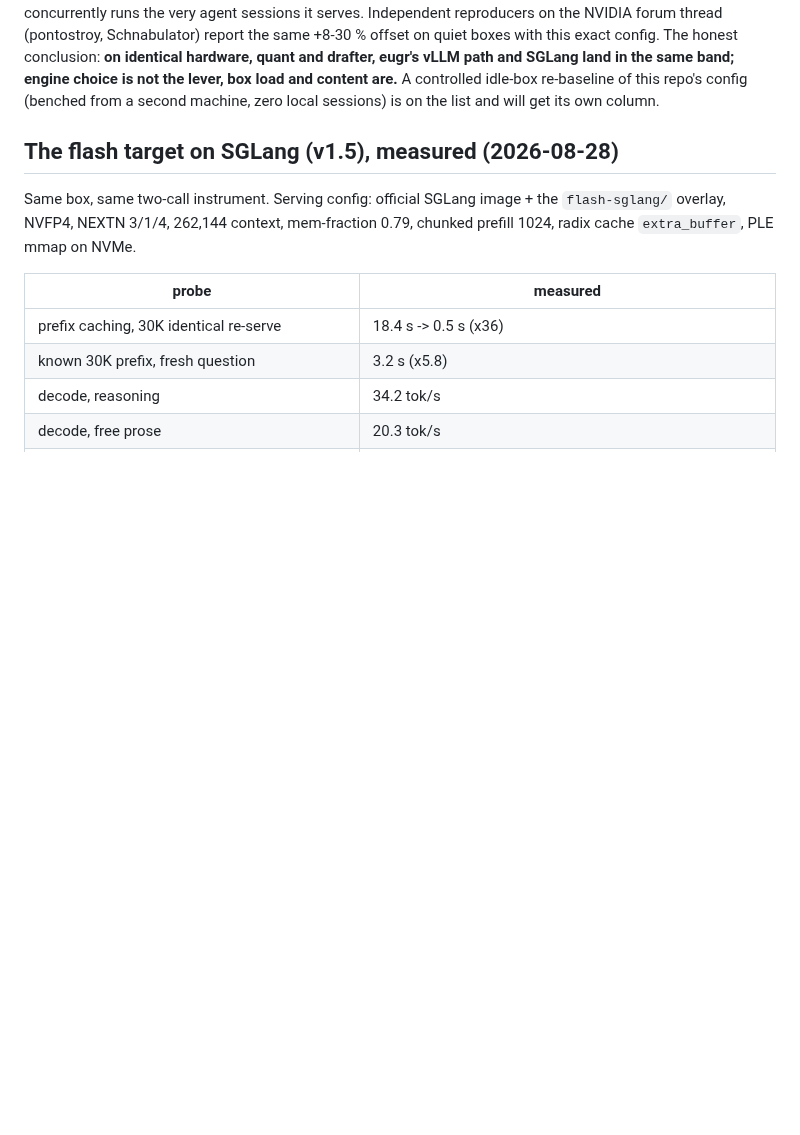
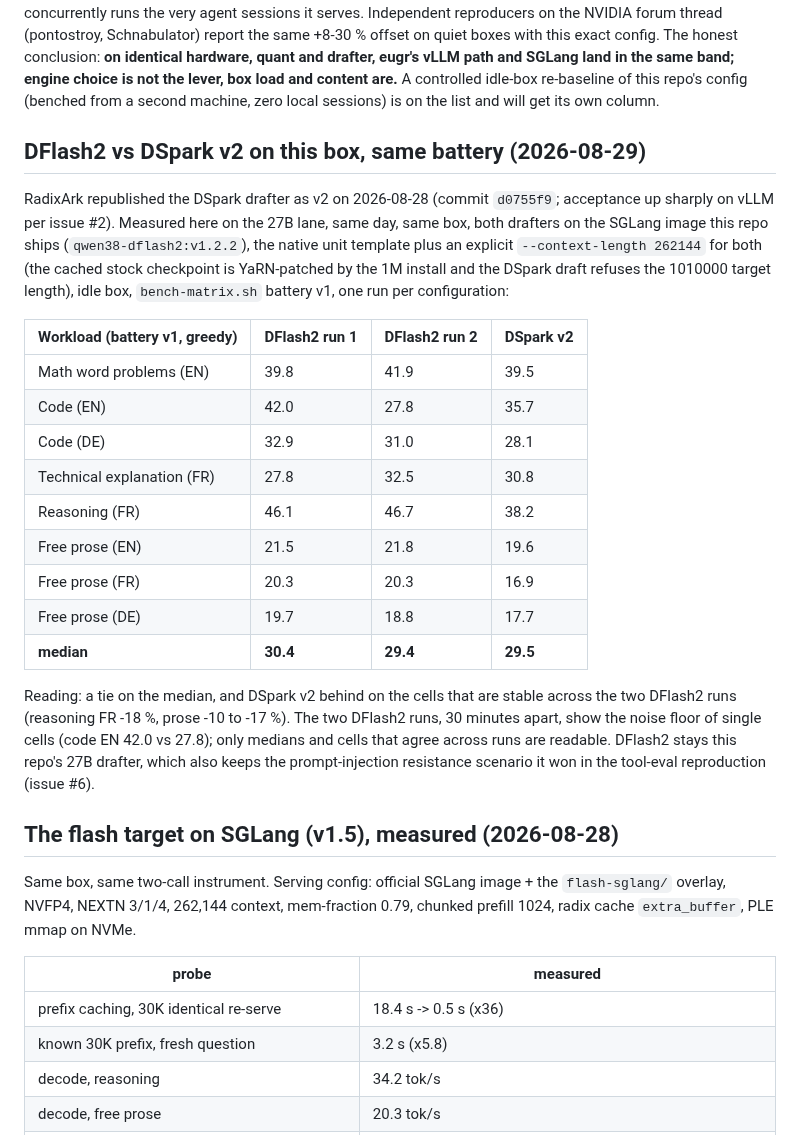
Before and after one commit to hasso5703/dgx-spark-qwen38, a Markdown page: BENCHMARKS.md, the part around the change. Rendered like a GitHub page; blank space fills up the shorter version.

Commit message:
BENCHMARKS: DFlash2 vs DSpark v2 A/B on this box (tie on the median, DSpark behind on stable cells); DFlash2 stays
Co-Authored-By: Claude Fable 5 <noreply@anthropic.com>

```diff
--- a/BENCHMARKS.md
+++ b/BENCHMARKS.md
@@ -140,6 +140,35 @@ Caveat on cross-reading: that harness generates synthetic tokens (`tg128` at a s
 The v2 column (RadixArk DSpark v2 weights, same box and battery, erikvullings 2026-08-29) is mixed rather than a step change: prose +20 to +25 %, code DE +23 %, reasoning FR +14 %, but code EN -5 % and technical FR -11 %. Acceptance went 25.2 to 54.7 % on his setup; on this bandwidth-bound decode that does not translate into uniform speed.
 
 Read it carefully before concluding "vLLM is faster": the prose floor is identical (the drafter's low-acceptance signature, quant and drafter being the same), and the structured cells sit +15-25 % above this repo's reference numbers, measured on an **idle, freshly rebooted box**, where this repo's reference cells are measured on a box that concurrently runs the very agent sessions it serves. Independent reproducers on the NVIDIA forum thread (pontostroy, Schnabulator) report the same +8-30 % offset on quiet boxes with this exact config. The honest conclusion: **on identical hardware, quant and drafter, eugr's vLLM path and SGLang land in the same band; engine choice is not the lever, box load and content are.** A controlled idle-box re-baseline of this repo's config (benched from a second machine, zero local sessions) is on the list and will get its own column.
+
+## DFlash2 vs DSpark v2 on this box, same battery (2026-08-29)
+
+RadixArk republished the DSpark drafter as v2 on 2026-08-28 (commit `d0755f9`;
+acceptance up sharply on vLLM per issue #2). Measured here on the 27B lane, same
+day, same box, both drafters on the SGLang image this repo ships
+(`qwen38-dflash2:v1.2.2`), the native unit template plus an explicit
+`--context-length 262144` for both (the cached stock checkpoint is YaRN-patched
+by the 1M install and the DSpark draft refuses the 1010000 target length), idle
+box, `bench-matrix.sh` battery v1, one run per configuration:
+
+| Workload (battery v1, greedy) | DFlash2 run 1 | DFlash2 run 2 | DSpark v2 |
+|---|---|---|---|
+| Math word problems (EN) | 39.8 | 41.9 | 39.5 |
+| Code (EN) | 42.0 | 27.8 | 35.7 |
+| Code (DE) | 32.9 | 31.0 | 28.1 |
+| Technical explanation (FR) | 27.8 | 32.5 | 30.8 |
+| Reasoning (FR) | 46.1 | 46.7 | 38.2 |
+| Free prose (EN) | 21.5 | 21.8 | 19.6 |
+| Free prose (FR) | 20.3 | 20.3 | 16.9 |
+| Free prose (DE) | 19.7 | 18.8 | 17.7 |
+| **median** | **30.4** | **29.4** | **29.5** |
+
+Reading: a tie on the median, and DSpark v2 behind on the cells that are stable
+across the two DFlash2 runs (reasoning FR -18 %, prose -10 to -17 %). The two
+DFlash2 runs, 30 minutes apart, show the noise floor of single cells (code EN
+42.0 vs 27.8); only medians and cells that agree across runs are readable.
+DFlash2 stays this repo's 27B drafter, which also keeps the prompt-injection
+resistance scenario it won in the tool-eval reproduction (issue #6).
 
 ## The flash target on SGLang (v1.5), measured (2026-08-28)
 
```
